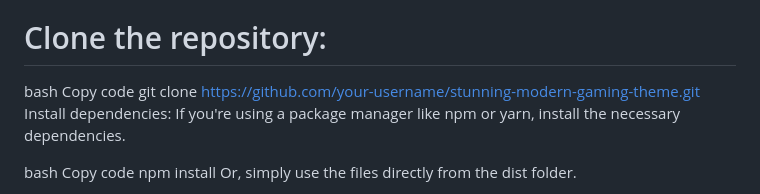
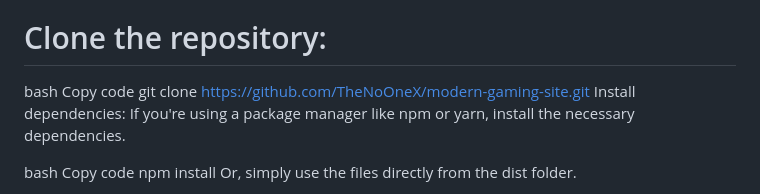
Before and after one commit to TheNoOneX/modern-gaming-site, a Markdown page: README.md, the part around the change. Drawn GitHub-style.

```diff
--- a/README.md
+++ b/README.md
@@ -27,7 +27,7 @@ To get started with the Stunning Modern Gaming Theme Responsive Website, follow
 
 bash
 Copy code
-git clone https://github.com/your-username/stunning-modern-gaming-theme.git
+git clone https://github.com/TheNoOneX/modern-gaming-site.git
 Install dependencies: If you're using a package manager like npm or yarn, install the necessary dependencies.
 
 
```
